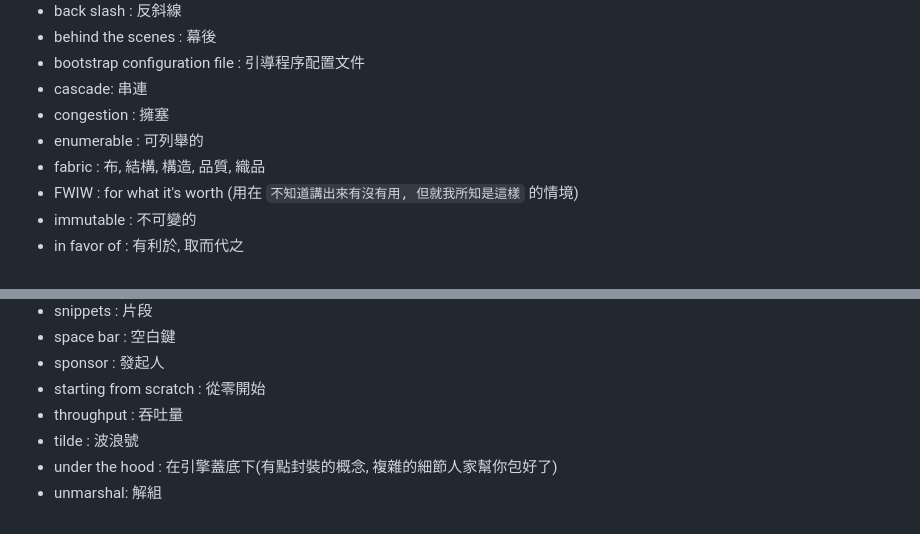
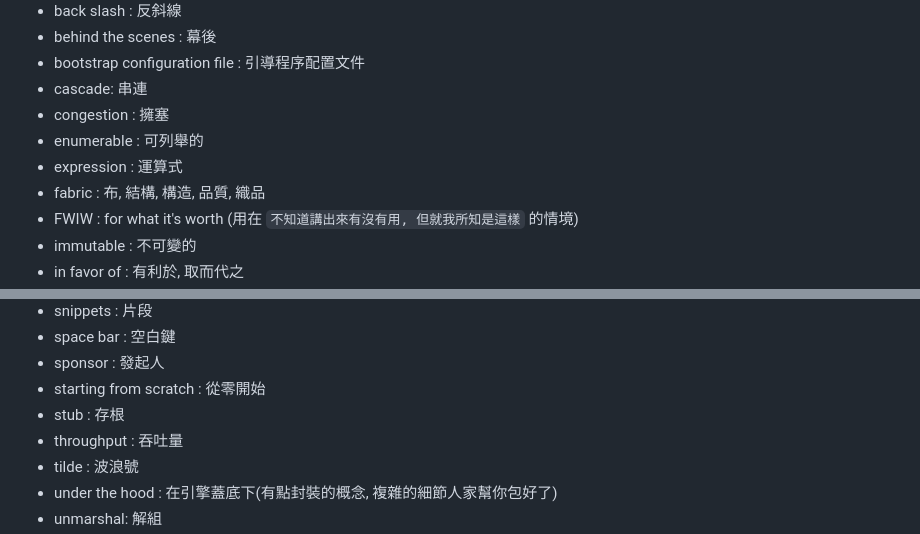
Before and after one commit to leo0961325/documentation-notes, a Markdown page: README.md, 2 parts joined by grey strips. GitHub-like rendering.

```diff
--- a/README.md
+++ b/README.md
@@ -44,6 +44,7 @@ Zabbix        | 監控相關
 - cascade: 串連
 - congestion : 擁塞
 - enumerable : 可列舉的
+- expression : 運算式
 - fabric : 布, 結構, 構造, 品質, 織品
 - FWIW : for what it's worth (用在 `不知道講出來有沒有用, 但就我所知是這樣` 的情境)
 - immutable : 不可變的
@@ -65,6 +66,7 @@ Zabbix        | 監控相關
 - space bar : 空白鍵
 - sponsor : 發起人
 - starting from scratch : 從零開始
+- stub : 存根
 - throughput : 吞吐量
 - tilde : 波浪號
 - under the hood : 在引擎蓋底下(有點封裝的概念, 複雜的細節人家幫你包好了)
```
Also changed, not shown: img/metaclass.png (added), 1 other file.
